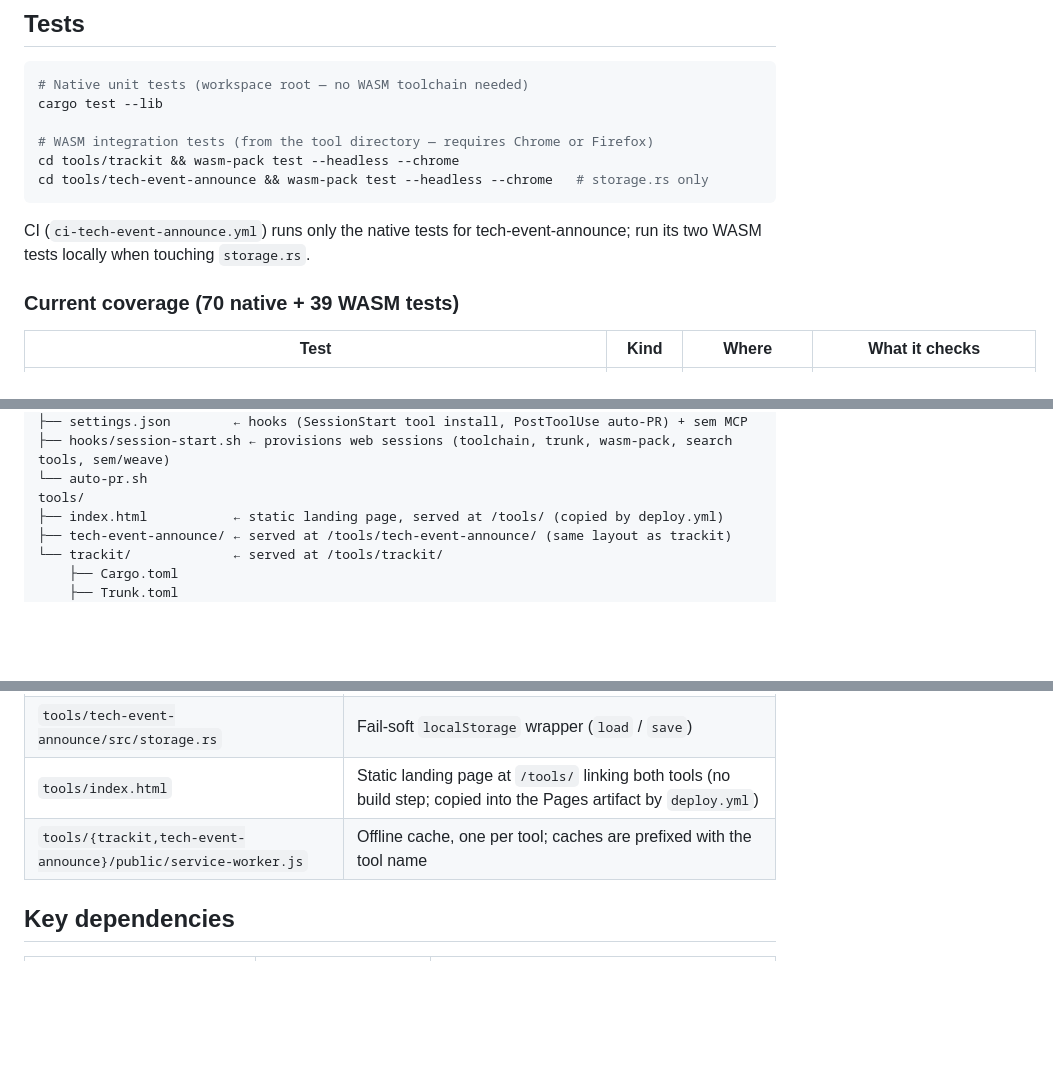
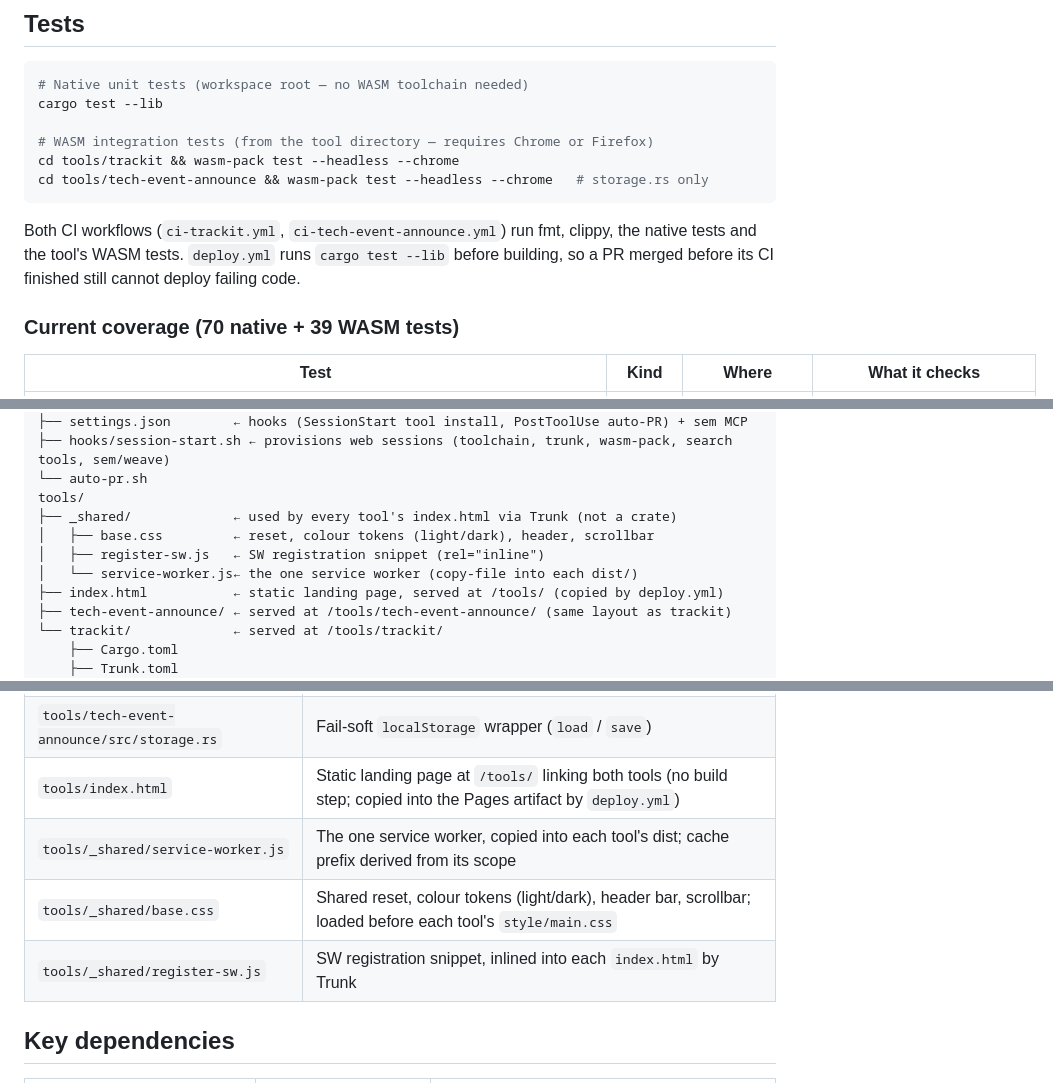
Before and after one commit to sportfloh/tools, a Markdown page: CLAUDE.md, 3 parts joined by grey strips. Drawn GitHub-style; blank space fills up the shorter version.

````diff
--- a/CLAUDE.md
+++ b/CLAUDE.md
@@ -53,8 +53,9 @@ cd tools/trackit && wasm-pack test --headless --chrome
 cd tools/tech-event-announce && wasm-pack test --headless --chrome   # storage.rs only
 ```
 
-CI (`ci-tech-event-announce.yml`) runs only the native tests for tech-event-announce;
-run its two WASM tests locally when touching `storage.rs`.
+Both CI workflows (`ci-trackit.yml`, `ci-tech-event-announce.yml`) run fmt, clippy, the
+native tests and the tool's WASM tests. `deploy.yml` runs `cargo test --lib` before building,
+so a PR merged before its CI finished still cannot deploy failing code.
 
 ### Current coverage (70 native + 39 WASM tests)
 
@@ -213,6 +214,10 @@ rust-toolchain.toml      ← stable + wasm32-unknown-unknown
 ├── hooks/session-start.sh ← provisions web sessions (toolchain, trunk, wasm-pack, search tools, sem/weave)
 └── auto-pr.sh
 tools/
+├── _shared/             ← used by every tool's index.html via Trunk (not a crate)
+│   ├── base.css         ← reset, colour tokens (light/dark), header, scrollbar
+│   ├── register-sw.js   ← SW registration snippet (rel="inline")
+│   └── service-worker.js← the one service worker (copy-file into each dist/)
 ├── index.html           ← static landing page, served at /tools/ (copied by deploy.yml)
 ├── tech-event-announce/ ← served at /tools/tech-event-announce/ (same layout as trackit)
 └── trackit/             ← served at /tools/trackit/
@@ -242,7 +247,9 @@ To add a new tool: create `tools/<name>/` with its own `Cargo.toml` and
 | `tools/tech-event-announce/src/templates.rs` | Pure text templates (chat, e-mail, Mastodon) taking `&Settings`; grapheme / Mastodon counting; German date parsing + weekday hint; `mailto_url` |
 | `tools/tech-event-announce/src/storage.rs` | Fail-soft `localStorage` wrapper (`load` / `save`) |
 | `tools/index.html` | Static landing page at `/tools/` linking both tools (no build step; copied into the Pages artifact by `deploy.yml`) |
-| `tools/{trackit,tech-event-announce}/public/service-worker.js` | Offline cache, one per tool; caches are prefixed with the tool name |
+| `tools/_shared/service-worker.js` | The one service worker, copied into each tool's dist; cache prefix derived from its scope |
+| `tools/_shared/base.css` | Shared reset, colour tokens (light/dark), header bar, scrollbar; loaded before each tool's `style/main.css` |
+| `tools/_shared/register-sw.js` | SW registration snippet, inlined into each `index.html` by Trunk |
 
 ## Key dependencies
 
````
Also changed, not shown: other parts of CLAUDE.md (+31 -5 lines).
